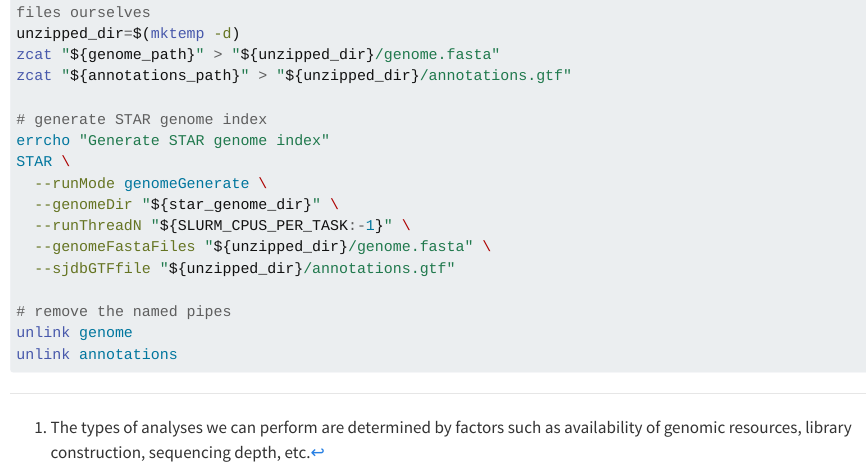
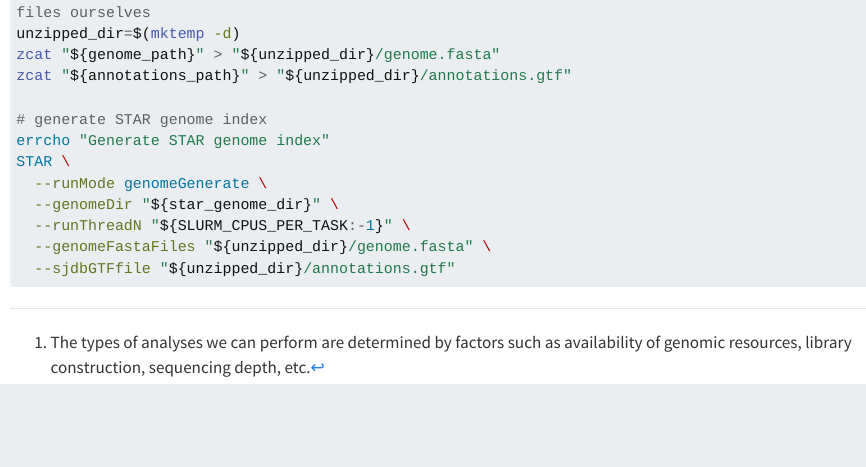
Before and after one commit to trev-f/rnaseq-crash-course, a Quarto document (pipeline/map_reads.qmd): the page in a window 1100 px wide, from 2890 px down. Rendered offline with R 4.5, knitr and Pandoc in place of Quarto, with nearby package versions; long lines of code are wrapped.

Commit message:
fix: remove unnecessary genome generate unlink commands

````diff
--- a/pipeline/map_reads.qmd
+++ b/pipeline/map_reads.qmd
@@ -149,8 +149,4 @@ STAR \
   --runThreadN "${SLURM_CPUS_PER_TASK:-1}" \
   --genomeFastaFiles "${unzipped_dir}/genome.fasta" \
   --sjdbGTFfile "${unzipped_dir}/annotations.gtf"
-
-# remove the named pipes
-unlink genome
-unlink annotations
 ```
````
